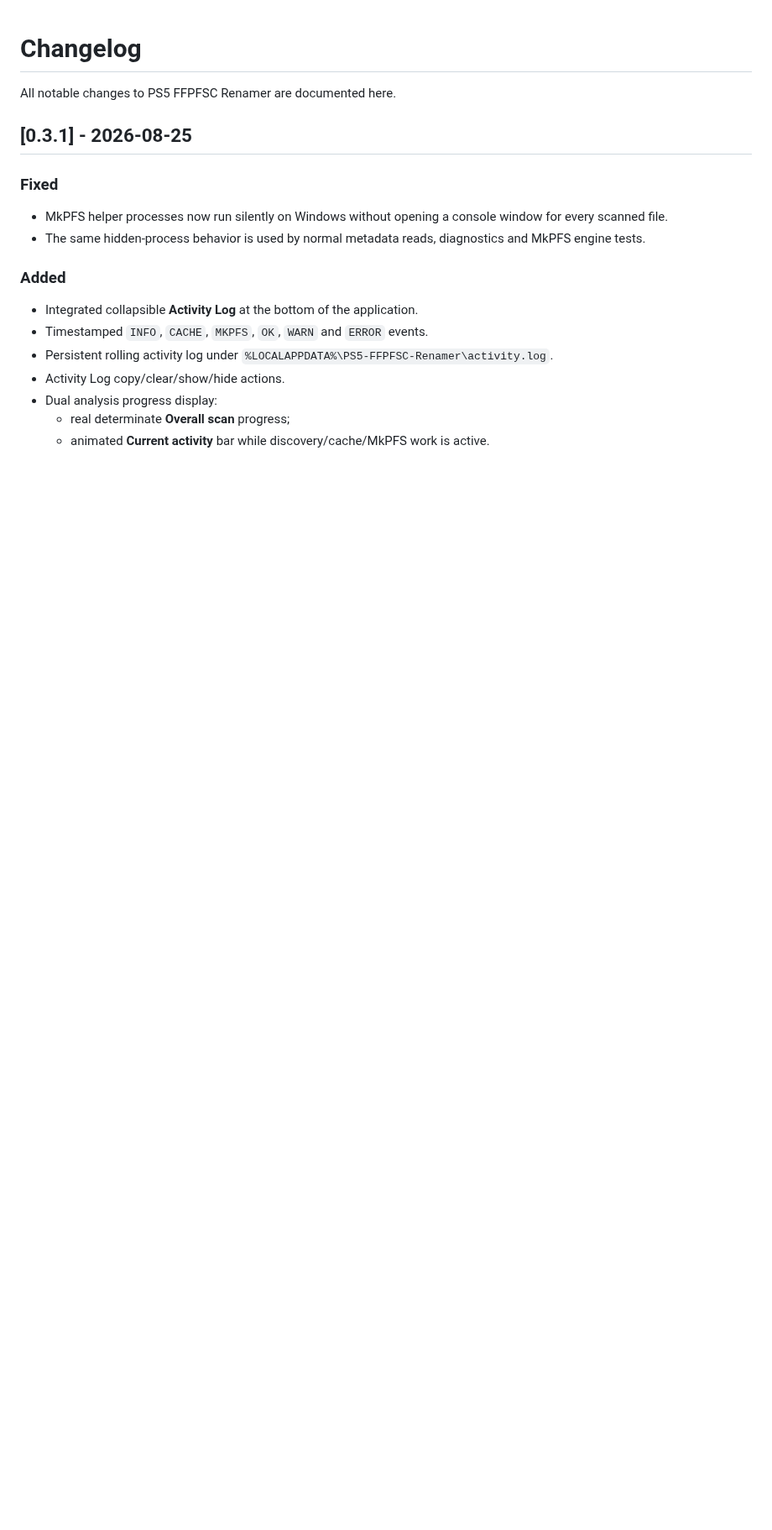
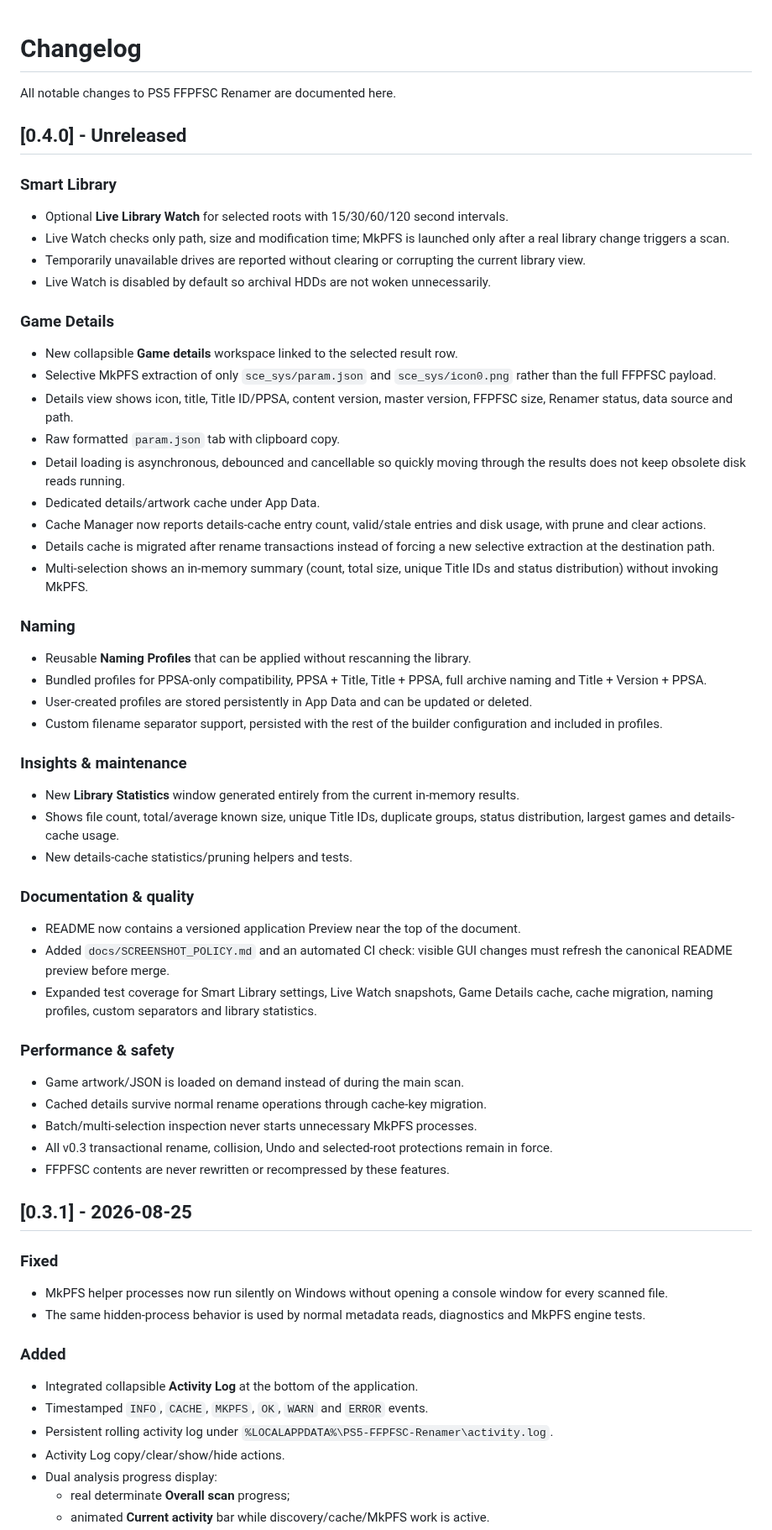
Before and after one commit to XaRaBaS7/PS5-FFPFSC-Renamer, a Markdown page: CHANGELOG.md, the part around one of its changes. Shown at 84% size. GitHub-like rendering; blank space fills up the shorter version.

Commit message:
docs: document v0.4 Smart Library work

```diff
--- a/CHANGELOG.md
+++ b/CHANGELOG.md
@@ -1,6 +1,54 @@
 # Changelog
 
 All notable changes to PS5 FFPFSC Renamer are documented here.
+
+## [0.4.0] - Unreleased
+
+### Smart Library
+
+- Optional **Live Library Watch** for selected roots with 15/30/60/120 second intervals.
+- Live Watch checks only path, size and modification time; MkPFS is launched only after a real library change triggers a scan.
+- Temporarily unavailable drives are reported without clearing or corrupting the current library view.
+- Live Watch is disabled by default so archival HDDs are not woken unnecessarily.
+
+### Game Details
+
+- New collapsible **Game details** workspace linked to the selected result row.
+- Selective MkPFS extraction of only `sce_sys/param.json` and `sce_sys/icon0.png` rather than the full FFPFSC payload.
+- Details view shows icon, title, Title ID/PPSA, content version, master version, FFPFSC size, Renamer status, data source and path.
+- Raw formatted `param.json` tab with clipboard copy.
+- Detail loading is asynchronous, debounced and cancellable so quickly moving through the results does not keep obsolete disk reads running.
+- Dedicated details/artwork cache under App Data.
+- Cache Manager now reports details-cache entry count, valid/stale entries and disk usage, with prune and clear actions.
+- Details cache is migrated after rename transactions instead of forcing a new selective extraction at the destination path.
+- Multi-selection shows an in-memory summary (count, total size, unique Title IDs and status distribution) without invoking MkPFS.
+
+### Naming
+
+- Reusable **Naming Profiles** that can be applied without rescanning the library.
+- Bundled profiles for PPSA-only compatibility, PPSA + Title, Title + PPSA, full archive naming and Title + Version + PPSA.
+- User-created profiles are stored persistently in App Data and can be updated or deleted.
+- Custom filename separator support, persisted with the rest of the builder configuration and included in profiles.
+
+### Insights & maintenance
+
+- New **Library Statistics** window generated entirely from the current in-memory results.
+- Shows file count, total/average known size, unique Title IDs, duplicate groups, status distribution, largest games and details-cache usage.
+- New details-cache statistics/pruning helpers and tests.
+
+### Documentation & quality
+
+- README now contains a versioned application Preview near the top of the document.
+- Added `docs/SCREENSHOT_POLICY.md` and an automated CI check: visible GUI changes must refresh the canonical README preview before merge.
+- Expanded test coverage for Smart Library settings, Live Watch snapshots, Game Details cache, cache migration, naming profiles, custom separators and library statistics.
+
+### Performance & safety
+
+- Game artwork/JSON is loaded on demand instead of during the main scan.
+- Cached details survive normal rename operations through cache-key migration.
+- Batch/multi-selection inspection never starts unnecessary MkPFS processes.
+- All v0.3 transactional rename, collision, Undo and selected-root protections remain in force.
+- FFPFSC contents are never rewritten or recompressed by these features.
 
 ## [0.3.1] - 2026-08-25
 
```
Also changed, not shown: other parts of CHANGELOG.md (+0 -1 lines).
